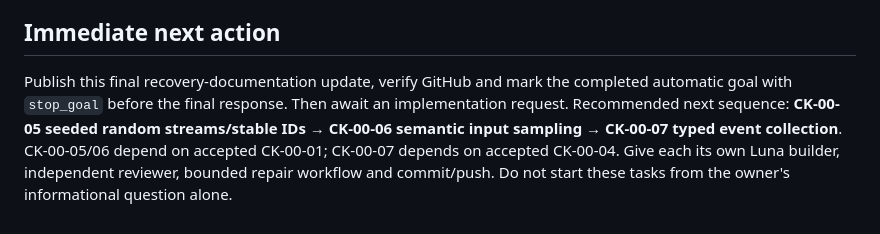
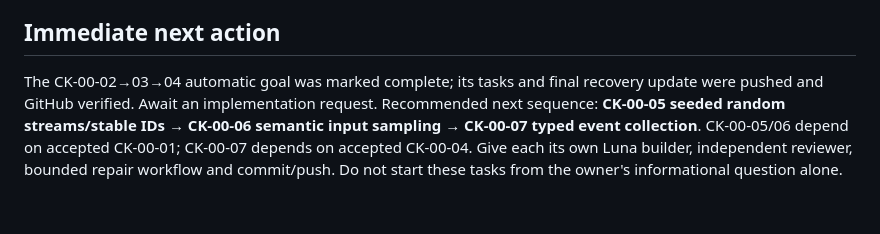
Before and after one commit to Guna210/CryptKeep, a Markdown page: CONTEXT.md, the part around the change. GitHub-like rendering.

Commit message:
Clear completed publication instruction from recovery context

```diff
--- a/CONTEXT.md
+++ b/CONTEXT.md
@@ -97,4 +97,4 @@ When implementation begins, track active tasks and accepted-task summaries here,
 
 ## Immediate next action
 
-Publish this final recovery-documentation update, verify GitHub and mark the completed automatic goal with `stop_goal` before the final response. Then await an implementation request. Recommended next sequence: **CK-00-05 seeded random streams/stable IDs → CK-00-06 semantic input sampling → CK-00-07 typed event collection**. CK-00-05/06 depend on accepted CK-00-01; CK-00-07 depends on accepted CK-00-04. Give each its own Luna builder, independent reviewer, bounded repair workflow and commit/push. Do not start these tasks from the owner's informational question alone.
+The CK-00-02→03→04 automatic goal was marked complete; its tasks and final recovery update were pushed and GitHub verified. Await an implementation request. Recommended next sequence: **CK-00-05 seeded random streams/stable IDs → CK-00-06 semantic input sampling → CK-00-07 typed event collection**. CK-00-05/06 depend on accepted CK-00-01; CK-00-07 depends on accepted CK-00-04. Give each its own Luna builder, independent reviewer, bounded repair workflow and commit/push. Do not start these tasks from the owner's informational question alone.
```
